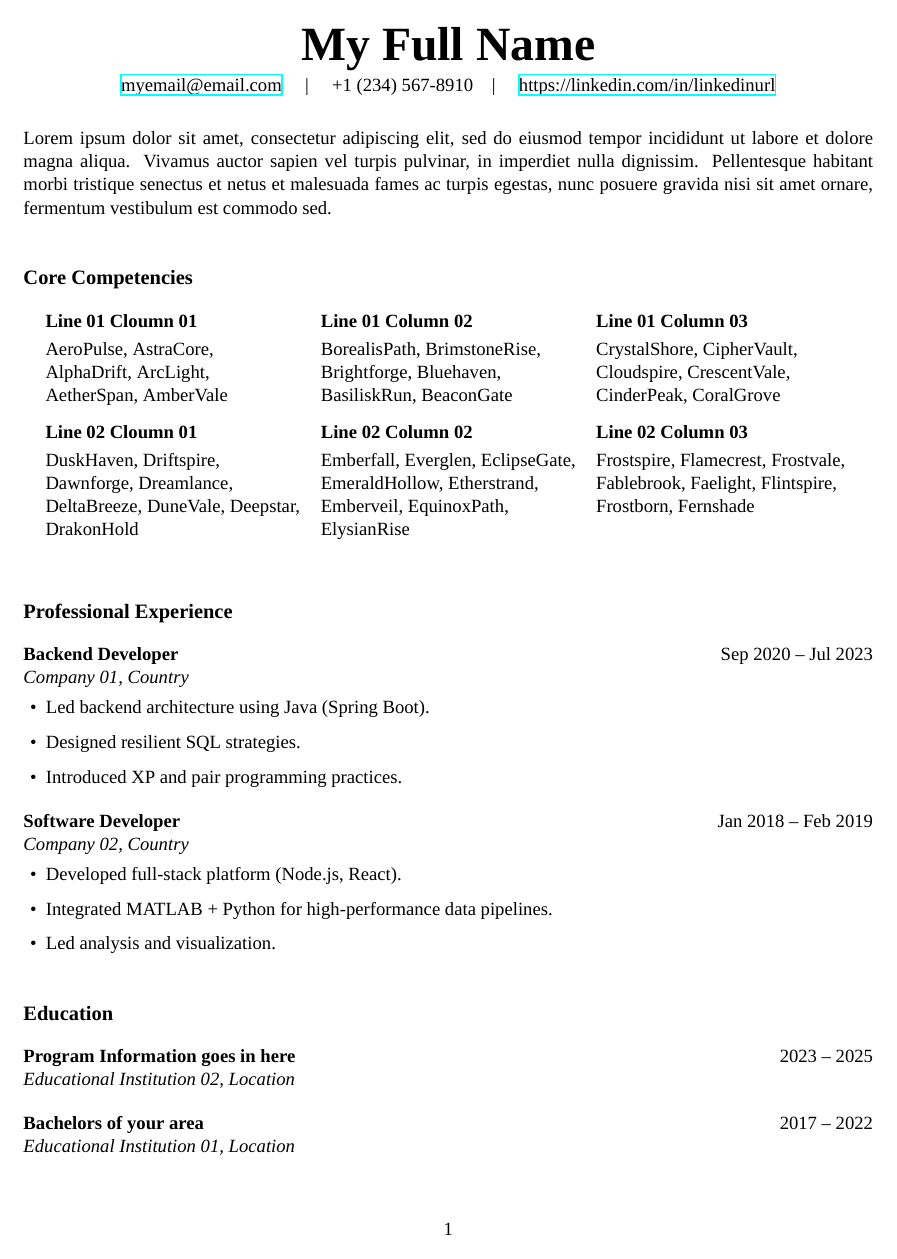
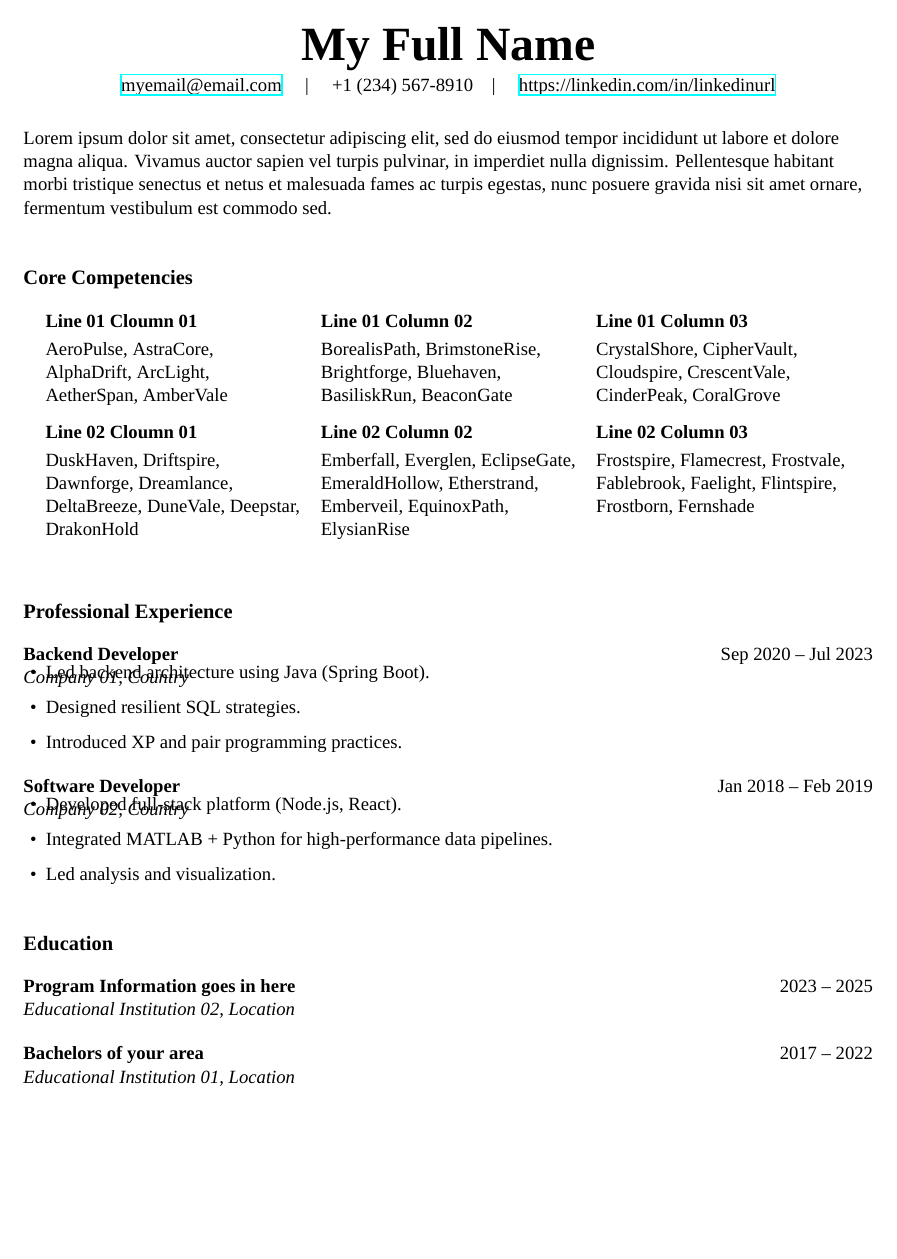
Before and after one commit to ninacarvalho/cv-template, a LaTeX CV (resume.tex): the whole page. Compiled offline with XeLaTeX; a missing font is replaced by an installed copy or a similar font.

Commit message:
aligning text to the right

```diff
--- a/resume.tex
+++ b/resume.tex
@@ -14,13 +14,17 @@
 \usepackage{longtable}
 \usepackage{fontspec}
 \setmainfont{Times New Roman}
-
 \input{components/professional_experience}
+\usepackage[none]{hyphenat}
 
 % Section formatting
 \titleformat{\section}{\large\bfseries\color{black}}{}{0em}{}
 
 \begin{document}
+\pagestyle{empty}
+\raggedright
+\hyphenpenalty=10000
+\exhyphenpenalty=10000
 
 % Header
 \input{components/header}
```
